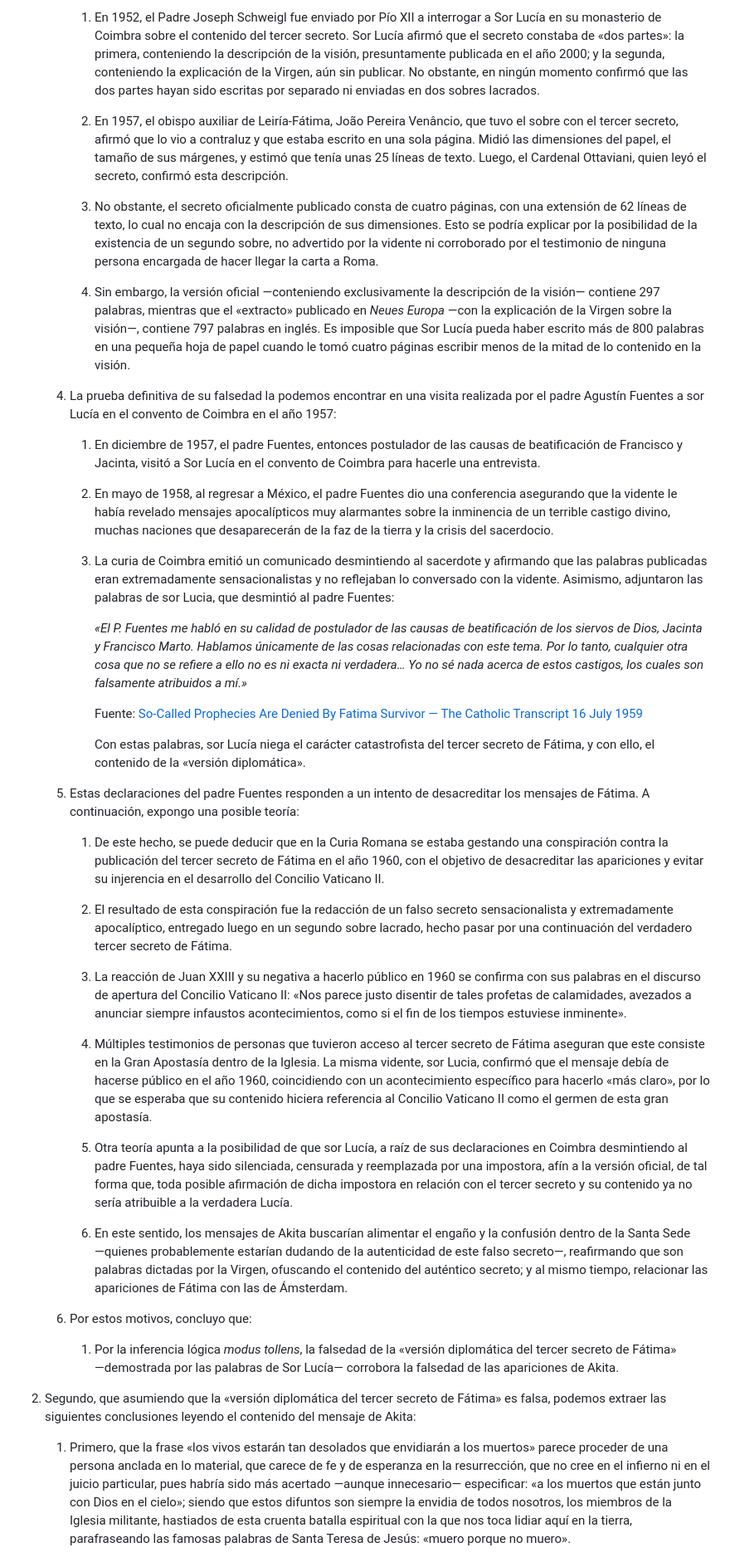
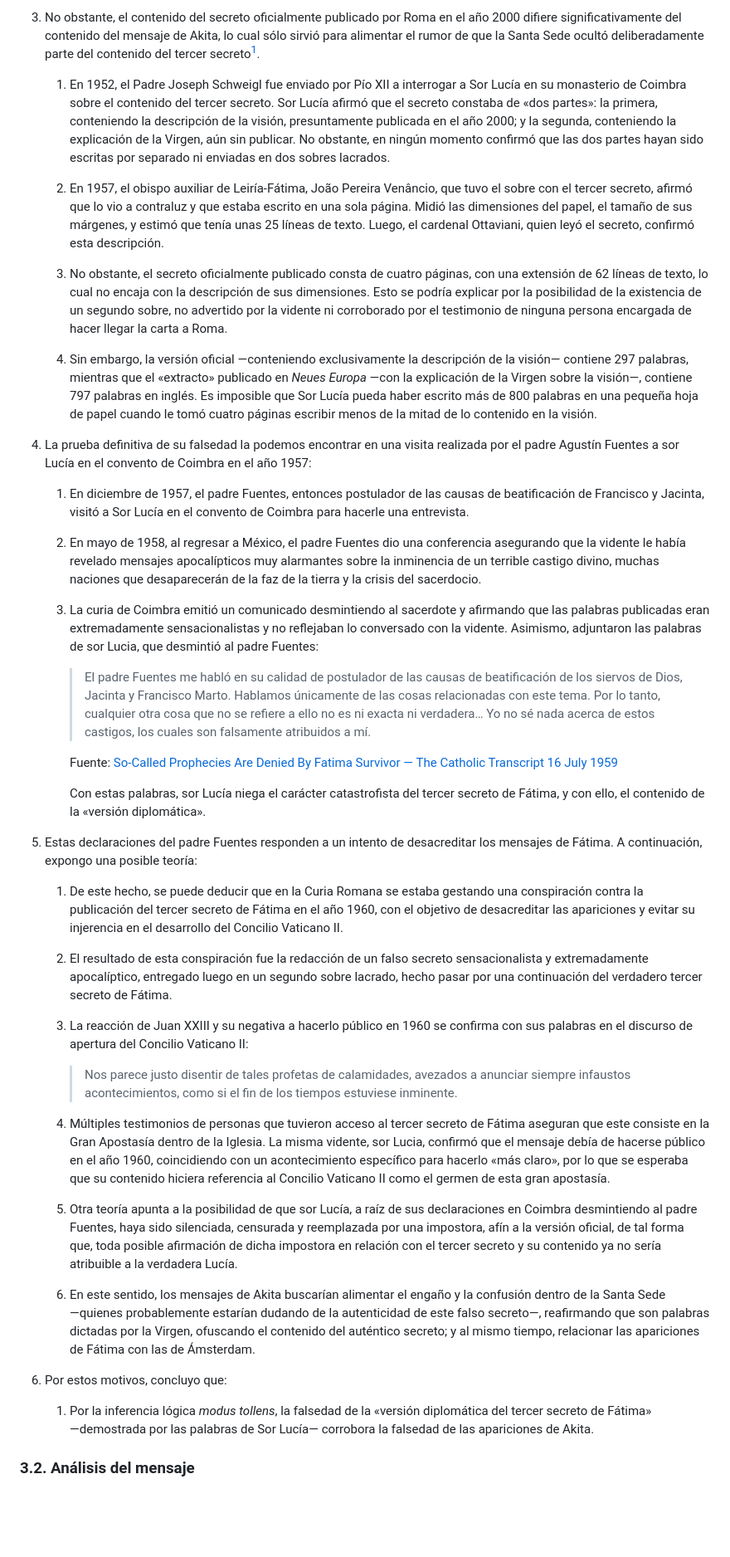
Before and after one commit to yoyjexz/adversus-haereses-mariologicas, a Markdown page: docs/md/abjuracion-akita.md, the part around one of its changes. Shown at 83% size. GitHub-like rendering; blank space fills up the shorter version.

```diff
--- a/docs/md/abjuracion-akita.md
+++ b/docs/md/abjuracion-akita.md
@@ -118,45 +120,46 @@ Asimismo, aporto evidencia adicional para demostrar su falsedad:
 
-      1. En 1952, el Padre Joseph Schweigl fue enviado por Pío XII a interrogar a Sor Lucía en su monasterio de Coimbra sobre el contenido del tercer secreto. Sor Lucía afirmó que el secreto constaba de «dos partes»: la primera, conteniendo la descripción de la visión, presuntamente publicada en el año 2000; y la segunda, conteniendo la explicación de la Virgen, aún sin publicar. No obstante, en ningún momento confirmó que las dos partes hayan sido escritas por separado ni enviadas en dos sobres lacrados.
+3. No obstante, el contenido del secreto oficialmente publicado por Roma en el año 2000 difiere significativamente del contenido del mensaje de Akita, lo cual sólo sirvió para alimentar el rumor de que la Santa Sede ocultó deliberadamente parte del contenido del tercer secreto[^1].
 
-      2. En 1957, el obispo auxiliar de Leiría-Fátima, João Pereira Venâncio, que tuvo el sobre con el tercer secreto, afirmó que lo vio a contraluz y que estaba escrito en una sola página. Midió las dimensiones del papel, el tamaño de sus márgenes, y estimó que tenía unas 25 líneas de texto. Luego, el Cardenal Ottaviani, quien leyó el secreto, confirmó esta descripción.
+   1. En 1952, el Padre Joseph Schweigl fue enviado por Pío XII a interrogar a Sor Lucía en su monasterio de Coimbra sobre el contenido del tercer secreto. Sor Lucía afirmó que el secreto constaba de «dos partes»: la primera, conteniendo la descripción de la visión, presuntamente publicada en el año 2000; y la segunda, conteniendo la explicación de la Virgen, aún sin publicar. No obstante, en ningún momento confirmó que las dos partes hayan sido escritas por separado ni enviadas en dos sobres lacrados.
 
-      3. No obstante, el secreto oficialmente publicado consta de cuatro páginas, con una extensión de 62 líneas de texto, lo cual no encaja con la descripción de sus dimensiones. Esto se podría explicar por la posibilidad de la existencia de un segundo sobre, no advertido por la vidente ni corroborado por el testimonio de ninguna persona encargada de hacer llegar la carta a Roma.
+   2. En 1957, el obispo auxiliar de Leiría-Fátima, João Pereira Venâncio, que tuvo el sobre con el tercer secreto, afirmó que lo vio a contraluz y que estaba escrito en una sola página. Midió las dimensiones del papel, el tamaño de sus márgenes, y estimó que tenía unas 25 líneas de texto. Luego, el cardenal Ottaviani, quien leyó el secreto, confirmó esta descripción.
 
-      4. Sin embargo, la versión oficial ―conteniendo exclusivamente la descripción de la visión― contiene 297 palabras, mientras que el «extracto» publicado en *Neues Europa* ―con la explicación de la Virgen sobre la visión―, contiene 797 palabras en inglés. Es imposible que Sor Lucía pueda haber escrito más de 800 palabras en una pequeña hoja de papel cuando le tomó cuatro páginas escribir menos de la mitad de lo contenido en la visión.
+   3. No obstante, el secreto oficialmente publicado consta de cuatro páginas, con una extensión de 62 líneas de texto, lo cual no encaja con la descripción de sus dimensiones. Esto se podría explicar por la posibilidad de la existencia de un segundo sobre, no advertido por la vidente ni corroborado por el testimonio de ninguna persona encargada de hacer llegar la carta a Roma.
 
-   4. La prueba definitiva de su falsedad la podemos encontrar en una visita realizada por el padre Agustín Fuentes a sor Lucía en el convento de Coimbra en el año 1957:
+   5. Sin embargo, la versión oficial ―conteniendo exclusivamente la descripción de la visión― contiene 297 palabras, mientras que el «extracto» publicado en *Neues Europa* ―con la explicación de la Virgen sobre la visión―, contiene 797 palabras en inglés. Es imposible que Sor Lucía pueda haber escrito más de 800 palabras en una pequeña hoja de papel cuando le tomó cuatro páginas escribir menos de la mitad de lo contenido en la visión.
 
-      1. En diciembre de 1957, el padre Fuentes, entonces postulador de las causas de beatificación de Francisco y Jacinta, visitó a Sor Lucía en el convento de Coimbra para hacerle una entrevista.
+4. La prueba definitiva de su falsedad la podemos encontrar en una visita realizada por el padre Agustín Fuentes a sor Lucía en el convento de Coimbra en el año 1957:
 
-      2. En mayo de 1958, al regresar a México, el padre Fuentes dio una conferencia asegurando que la vidente le había revelado mensajes apocalípticos muy alarmantes sobre la inminencia de un terrible castigo divino, muchas naciones que desaparecerán de la faz de la tierra y la crisis del sacerdocio.
+   1. En diciembre de 1957, el padre Fuentes, entonces postulador de las causas de beatificación de Francisco y Jacinta, visitó a Sor Lucía en el convento de Coimbra para hacerle una entrevista.
 
-      3. La curia de Coimbra emitió un comunicado desmintiendo al sacerdote y afirmando que las palabras publicadas eran extremadamente sensacionalistas y no reflejaban lo conversado con la vidente. Asimismo, adjuntaron las palabras de sor Lucia, que desmintió al padre Fuentes:
+   2. En mayo de 1958, al regresar a México, el padre Fuentes dio una conferencia asegurando que la vidente le había revelado mensajes apocalípticos muy alarmantes sobre la inminencia de un terrible castigo divino, muchas naciones que desaparecerán de la faz de la tierra y la crisis del sacerdocio.
 
-         *«El P. Fuentes me habló en su calidad de postulador de las causas de beatificación de los siervos de Dios, Jacinta y Francisco Marto. Hablamos únicamente de las cosas relacionadas con este tema. Por lo tanto, cualquier otra cosa que no se refiere a ello no es ni exacta ni verdadera… Yo no sé nada acerca de estos castigos, los cuales son falsamente atribuidos a mí.»*
+   3. La curia de Coimbra emitió un comunicado desmintiendo al sacerdote y afirmando que las palabras publicadas eran extremadamente sensacionalistas y no reflejaban lo conversado con la vidente. Asimismo, adjuntaron las palabras de sor Lucia, que desmintió al padre Fuentes:
 
-         Fuente: [So-Called Prophecies Are Denied By Fatima Survivor — The Catholic Transcript 16 July 1959](https://www.thecatholicnewsarchive.org/?a=d&d=CTR19590716-01.2.57)
+      > El padre Fuentes me habló en su calidad de postulador de las causas de beatificación de los siervos de Dios, Jacinta y Francisco Marto. Hablamos únicamente de las cosas relacionadas con este tema. Por lo tanto, cualquier otra cosa que no se refiere a ello no es ni exacta ni verdadera… Yo no sé nada acerca de estos castigos, los cuales son falsamente atribuidos a mí.
 
-         Con estas palabras, sor Lucía niega el carácter catastrofista del tercer secreto de Fátima, y con ello, el contenido de la «versión diplomática».
+      Fuente: [So-Called Prophecies Are Denied By Fatima Survivor — The Catholic Transcript 16 July 1959](https://www.thecatholicnewsarchive.org/?a=d&d=CTR19590716-01.2.57)
 
-   5. Estas declaraciones del padre Fuentes responden a un intento de desacreditar los mensajes de Fátima. A continuación, expongo una posible teoría:
+      Con estas palabras, sor Lucía niega el carácter catastrofista del tercer secreto de Fátima, y con ello, el contenido de la «versión diplomática».
 
-      1. De este hecho, se puede deducir que en la Curia Romana se estaba gestando una conspiración contra la publicación del tercer secreto de Fátima en el año 1960, con el objetivo de desacreditar las apariciones y evitar su injerencia en el desarrollo del Concilio Vaticano II.
+5. Estas declaraciones del padre Fuentes responden a un intento de desacreditar los mensajes de Fátima. A continuación, expongo una posible teoría:
 
-      2. El resultado de esta conspiración fue la redacción de un falso secreto sensacionalista y extremadamente apocalíptico, entregado luego en un segundo sobre lacrado, hecho pasar por una continuación del verdadero tercer secreto de Fátima.
+   1. De este hecho, se puede deducir que en la Curia Romana se estaba gestando una conspiración contra la publicación del tercer secreto de Fátima en el año 1960, con el objetivo de desacreditar las apariciones y evitar su injerencia en el desarrollo del Concilio Vaticano II.
 
-      3. La reacción de Juan XXIII y su negativa a hacerlo público en 1960 se confirma con sus palabras en el discurso de apertura del Concilio Vaticano II: «Nos parece justo disentir de tales profetas de calamidades, avezados a anunciar siempre infaustos acontecimientos, como si el fin de los tiempos estuviese inminente».
+   2. El resultado de esta conspiración fue la redacción de un falso secreto sensacionalista y extremadamente apocalíptico, entregado luego en un segundo sobre lacrado, hecho pasar por una continuación del verdadero tercer secreto de Fátima.
 
-      4. Múltiples testimonios de personas que tuvieron acceso al tercer secreto de Fátima aseguran que este consiste en la Gran Apostasía dentro de la Iglesia. La misma vidente, sor Lucia, confirmó que el mensaje debía de hacerse público en el año 1960, coincidiendo con un acontecimiento específico para hacerlo «más claro», por lo que se esperaba que su contenido hiciera referencia al Concilio Vaticano II como el germen de esta gran apostasía.
+   3. La reacción de Juan XXIII y su negativa a hacerlo público en 1960 se confirma con sus palabras en el discurso de apertura del Concilio Vaticano II:
+      > Nos parece justo disentir de tales profetas de calamidades, avezados a anunciar siempre infaustos acontecimientos, como si el fin de los tiempos estuviese inminente.
 
-      5. Otra teoría apunta a la posibilidad de que sor Lucía, a raíz de sus declaraciones en Coimbra desmintiendo al padre Fuentes, haya sido silenciada, censurada y reemplazada por una impostora, afín a la versión oficial, de tal forma que, toda posible afirmación de dicha impostora en relación con el tercer secreto y su contenido ya no sería atribuible a la verdadera Lucía.
+   4. Múltiples testimonios de personas que tuvieron acceso al tercer secreto de Fátima aseguran que este consiste en la Gran Apostasía dentro de la Iglesia. La misma vidente, sor Lucia, confirmó que el mensaje debía de hacerse público en el año 1960, coincidiendo con un acontecimiento específico para hacerlo «más claro», por lo que se esperaba que su contenido hiciera referencia al Concilio Vaticano II como el germen de esta gran apostasía.
 
-      6. En este sentido, los mensajes de Akita buscarían alimentar el engaño y la confusión dentro de la Santa Sede ―quienes probablemente estarían dudando de la autenticidad de este falso secreto―, reafirmando que son palabras dictadas por la Virgen, ofuscando el contenido del auténtico secreto; y al mismo tiempo, relacionar las apariciones de Fátima con las de Ámsterdam.
+   5. Otra teoría apunta a la posibilidad de que sor Lucía, a raíz de sus declaraciones en Coimbra desmintiendo al padre Fuentes, haya sido silenciada, censurada y reemplazada por una impostora, afín a la versión oficial, de tal forma que, toda posible afirmación de dicha impostora en relación con el tercer secreto y su contenido ya no sería atribuible a la verdadera Lucía.
 
-   6. Por estos motivos, concluyo que:
+   6. En este sentido, los mensajes de Akita buscarían alimentar el engaño y la confusión dentro de la Santa Sede ―quienes probablemente estarían dudando de la autenticidad de este falso secreto―, reafirmando que son palabras dictadas por la Virgen, ofuscando el contenido del auténtico secreto; y al mismo tiempo, relacionar las apariciones de Fátima con las de Ámsterdam.
 
-      1. Por la inferencia lógica *modus tollens*, la falsedad de la «versión diplomática del tercer secreto de Fátima» ―demostrada por las palabras de Sor Lucía― corrobora la falsedad de las apariciones de Akita.
+6. Por estos motivos, concluyo que:
 
-2. Segundo, que asumiendo que la «versión diplomática del tercer secreto de Fátima» es falsa, podemos extraer las siguientes conclusiones leyendo el contenido del mensaje de Akita:
+   1. Por la inferencia lógica *modus tollens*, la falsedad de la «versión diplomática del tercer secreto de Fátima» ―demostrada por las palabras de Sor Lucía― corrobora la falsedad de las apariciones de Akita.
 
-   1. Primero, que la frase «los vivos estarán tan desolados que envidiarán a los muertos» parece proceder de una persona anclada en lo material, que carece de fe y de esperanza en la resurrección, que no cree en el infierno ni en el juicio particular, pues habría sido más acertado ―aunque innecesario― especificar: «a los muertos que están junto con Dios en el cielo»; siendo que estos difuntos son siempre la envidia de todos nosotros, los miembros de la Iglesia militante, hastiados de esta cruenta batalla espiritual con la que nos toca lidiar aquí en la tierra, parafraseando las famosas palabras de Santa Teresa de Jesús: «muero porque no muero».
+### 3.2. Análisis del mensaje
 
```
Also changed, not shown: other parts of docs/md/abjuracion-akita.md (+53 -46 lines).
